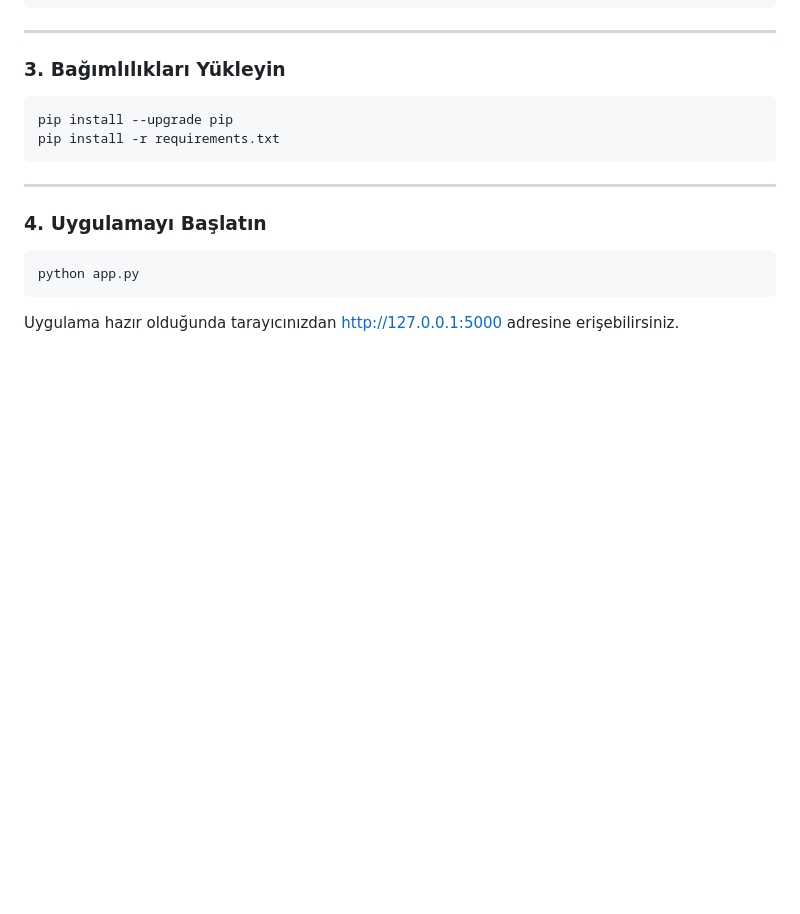
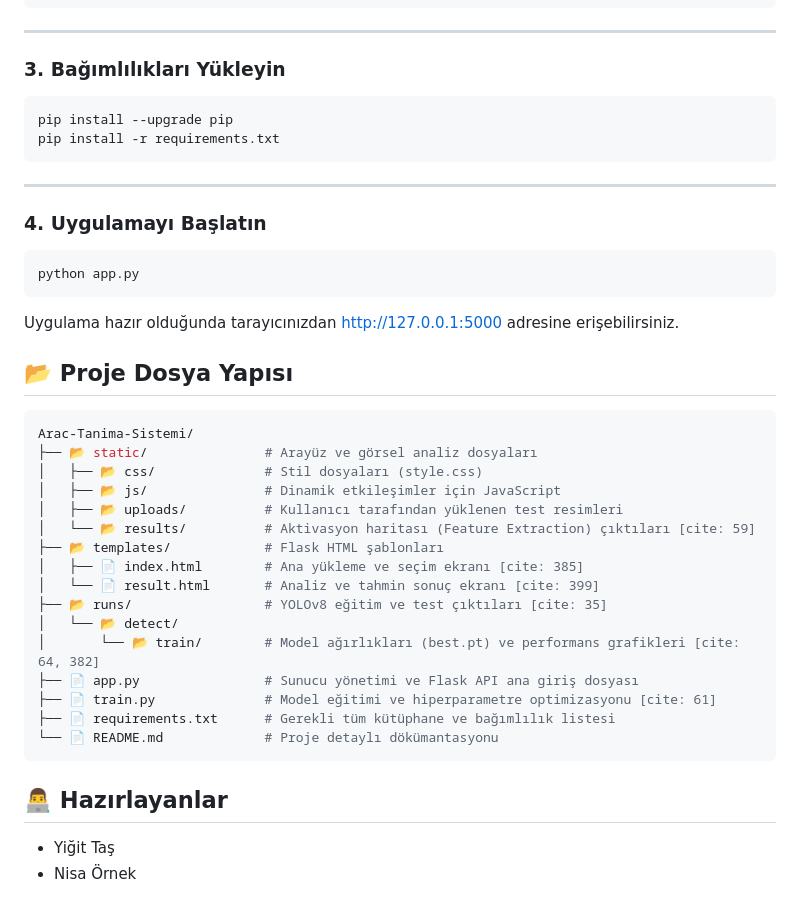
Before and after one commit to yigi-t/Arac-Tanima-Sistemi, a Markdown page: README.md, the part around the change. Rendered like a GitHub page; blank space fills up the shorter version.

````diff
--- a/README.md
+++ b/README.md
@@ -93,3 +93,28 @@ pip install -r requirements.txt
 python app.py
 ```
 Uygulama hazır olduğunda tarayıcınızdan http://127.0.0.1:5000 adresine erişebilirsiniz.
+
+## 📂 Proje Dosya Yapısı
+```bash
+Arac-Tanima-Sistemi/
+├── 📂 static/               # Arayüz ve görsel analiz dosyaları
+│   ├── 📂 css/              # Stil dosyaları (style.css)
+│   ├── 📂 js/               # Dinamik etkileşimler için JavaScript
+│   ├── 📂 uploads/          # Kullanıcı tarafından yüklenen test resimleri
+│   └── 📂 results/          # Aktivasyon haritası (Feature Extraction) çıktıları [cite: 59]
+├── 📂 templates/            # Flask HTML şablonları
+│   ├── 📄 index.html        # Ana yükleme ve seçim ekranı [cite: 385]
+│   └── 📄 result.html       # Analiz ve tahmin sonuç ekranı [cite: 399]
+├── 📂 runs/                 # YOLOv8 eğitim ve test çıktıları [cite: 35]
+│   └── 📂 detect/
+│       └── 📂 train/        # Model ağırlıkları (best.pt) ve performans grafikleri [cite: 64, 382]
+├── 📄 app.py                # Sunucu yönetimi ve Flask API ana giriş dosyası
+├── 📄 train.py              # Model eğitimi ve hiperparametre optimizasyonu [cite: 61]
+├── 📄 requirements.txt      # Gerekli tüm kütüphane ve bağımlılık listesi
+└── 📄 README.md             # Proje detaylı dökümantasyonu
+```
+
+## 👨‍💻 Hazırlayanlar
+
+* Yiğit Taş
+* Nisa Örnek
````
